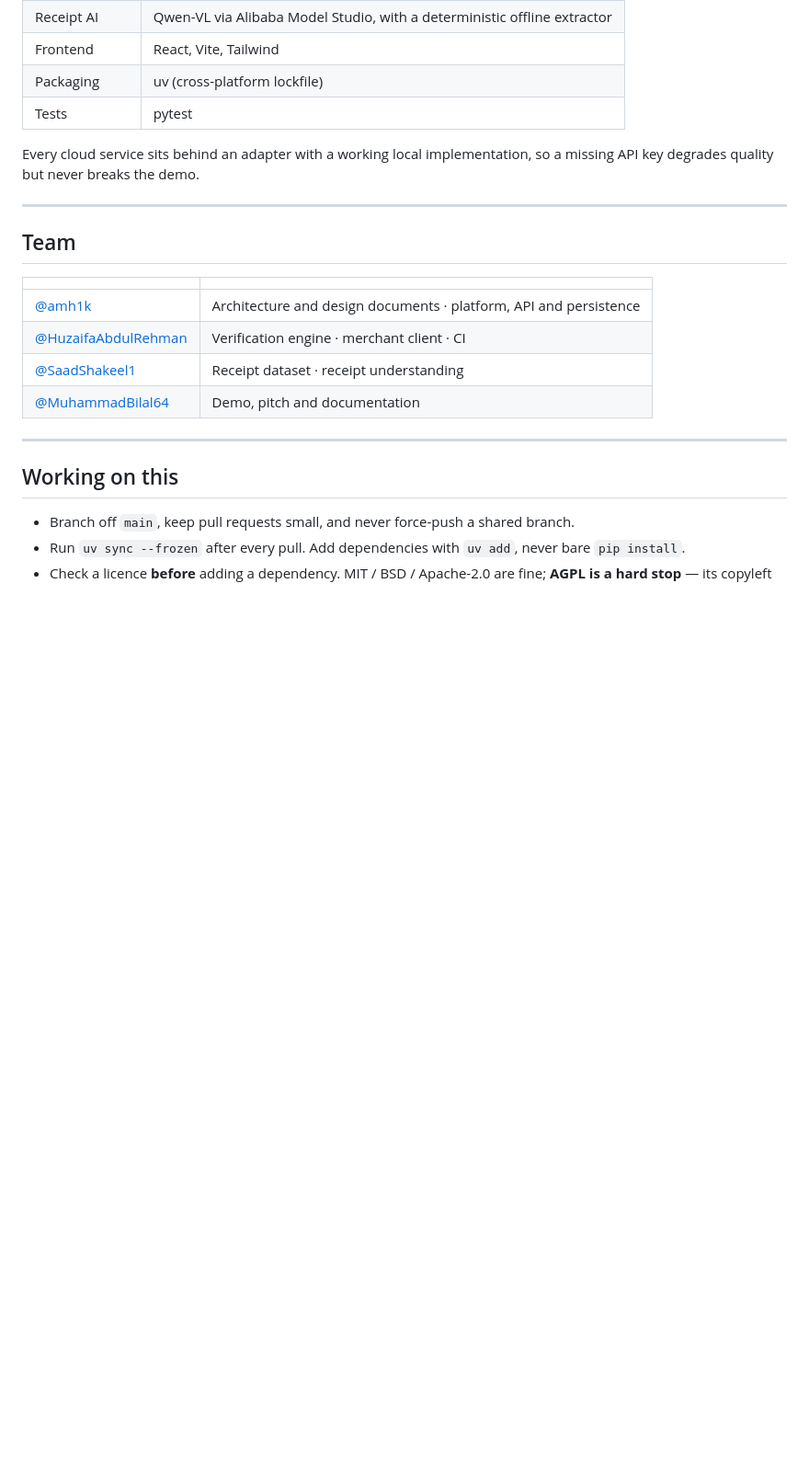
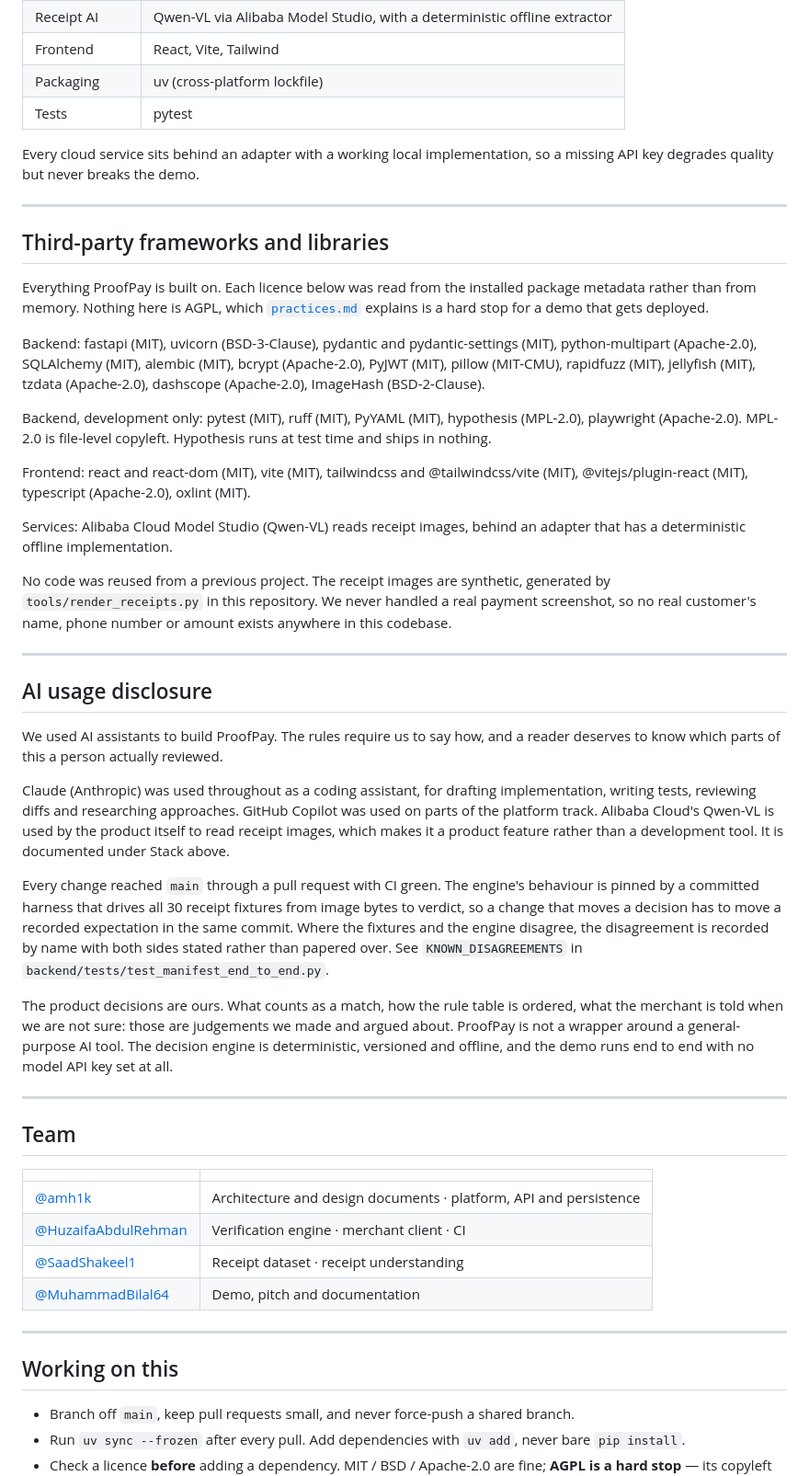
Before and after one commit to amh1k/proofpay, a Markdown page: README.md, the part around the change. Shown at 92% size. GitHub-like rendering; blank space fills up the shorter version.

Commit message:
docs: list the frameworks we used, and disclose how we used AI
Two things the submission rules require and the README did not have.

The frameworks list exists because MLH's rules ask for one, and every licence in
it was read out of the installed package metadata rather than recalled. That
turned up nothing alarming: no AGPL anywhere, and the only copyleft is MPL-2.0
on hypothesis, which is file-level, test-time, and ships in nothing.

The AI disclosure exists because failing to credit AI usage is a
disqualification offence, not a style point. It says what the assistants were
used for, what a person checked and how, and where the line is between the tools
and the product: Qwen-VL reads receipts as a FEATURE, while Claude and Copilot
helped write the code, and those are different claims that a reader should not
have to disentangle.

It also states the thing a judge will actually want to know, which is that this
is not a wrapper around a general-purpose model. The decision engine is
deterministic, versioned and offline, and the whole demo runs with no model API
key set.

Neither section changes any code.

```diff
--- a/README.md
+++ b/README.md
@@ -138,6 +138,55 @@ key degrades quality but never breaks the demo.
 
 ---
 
+## Third-party frameworks and libraries
+
+Everything ProofPay is built on. Each licence below was read from the installed package metadata
+rather than from memory. Nothing here is AGPL, which [`practices.md`](docs/practices.md) explains is
+a hard stop for a demo that gets deployed.
+
+Backend: fastapi (MIT), uvicorn (BSD-3-Clause), pydantic and pydantic-settings (MIT),
+python-multipart (Apache-2.0), SQLAlchemy (MIT), alembic (MIT), bcrypt (Apache-2.0), PyJWT (MIT),
+pillow (MIT-CMU), rapidfuzz (MIT), jellyfish (MIT), tzdata (Apache-2.0), dashscope (Apache-2.0),
+ImageHash (BSD-2-Clause).
+
+Backend, development only: pytest (MIT), ruff (MIT), PyYAML (MIT), hypothesis (MPL-2.0), playwright
+(Apache-2.0). MPL-2.0 is file-level copyleft. Hypothesis runs at test time and ships in nothing.
+
+Frontend: react and react-dom (MIT), vite (MIT), tailwindcss and @tailwindcss/vite (MIT),
+@vitejs/plugin-react (MIT), typescript (Apache-2.0), oxlint (MIT).
+
+Services: Alibaba Cloud Model Studio (Qwen-VL) reads receipt images, behind an adapter that has a
+deterministic offline implementation.
+
+No code was reused from a previous project. The receipt images are synthetic, generated by
+`tools/render_receipts.py` in this repository. We never handled a real payment screenshot, so no
+real customer's name, phone number or amount exists anywhere in this codebase.
+
+---
+
+## AI usage disclosure
+
+We used AI assistants to build ProofPay. The rules require us to say how, and a reader deserves to
+know which parts of this a person actually reviewed.
+
+Claude (Anthropic) was used throughout as a coding assistant, for drafting implementation, writing
+tests, reviewing diffs and researching approaches. GitHub Copilot was used on parts of the platform
+track. Alibaba Cloud's Qwen-VL is used by the product itself to read receipt images, which makes it
+a product feature rather than a development tool. It is documented under Stack above.
+
+Every change reached `main` through a pull request with CI green. The engine's behaviour is pinned
+by a committed harness that drives all 30 receipt fixtures from image bytes to verdict, so a change
+that moves a decision has to move a recorded expectation in the same commit. Where the fixtures and
+the engine disagree, the disagreement is recorded by name with both sides stated rather than papered
+over. See `KNOWN_DISAGREEMENTS` in `backend/tests/test_manifest_end_to_end.py`.
+
+The product decisions are ours. What counts as a match, how the rule table is ordered, what the
+merchant is told when we are not sure: those are judgements we made and argued about. ProofPay is
+not a wrapper around a general-purpose AI tool. The decision engine is deterministic, versioned and
+offline, and the demo runs end to end with no model API key set at all.
+
+---
+
 ## Team
 
 | | |
```
